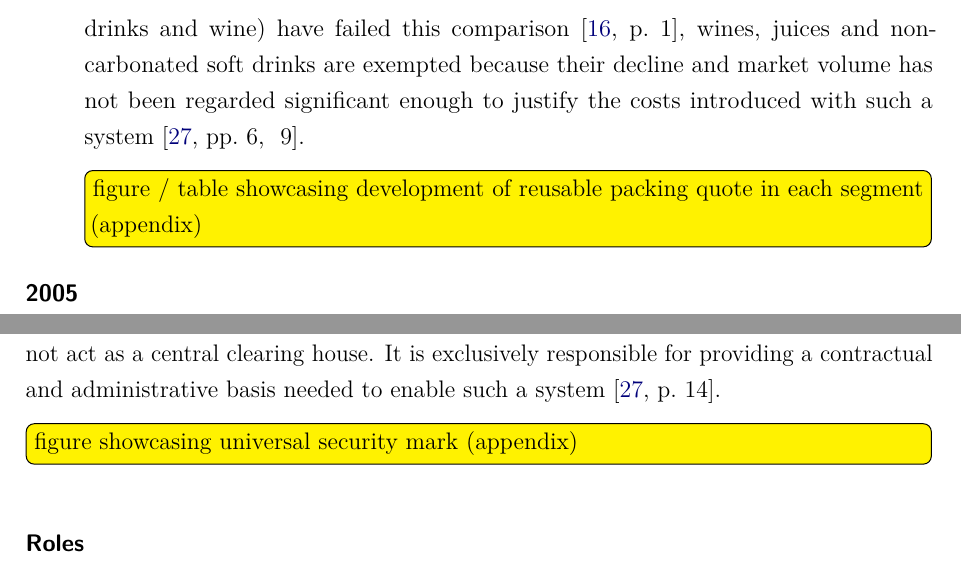
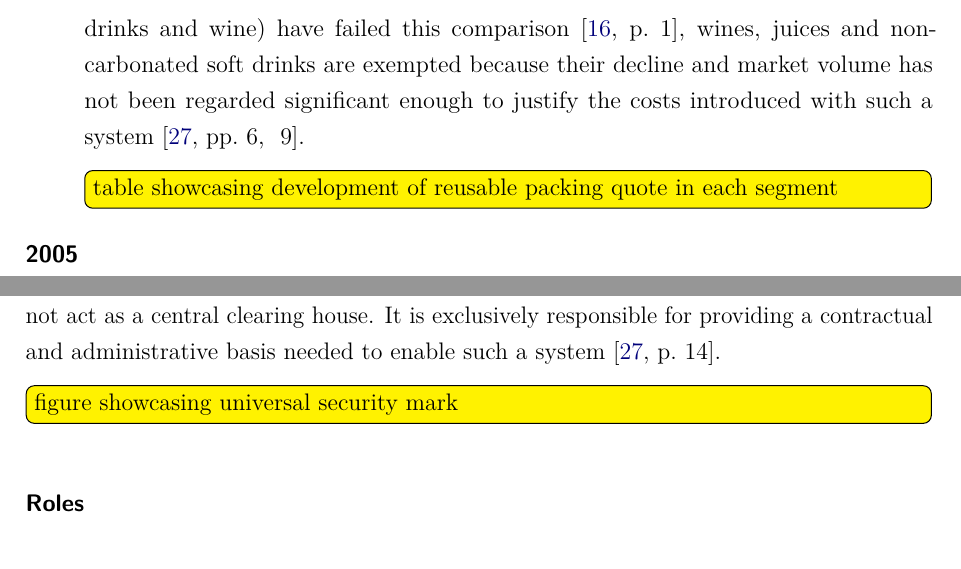
Before and after one commit to niksauer/BachelorThesis, a LaTeX thesis (thesis.tex, which reads content/02_technology.tex): two parts of pages 15 and 16 of 53, joined at a grey line, cut so that both start at the same text. Compiled offline with pdfLaTeX.

Commit message:
consistenly capitalize Ether, clean up todos

```diff
--- a/content/02_technology.tex
+++ b/content/02_technology.tex
@@ -75,7 +75,7 @@ The German packaging ordinance underwent several revisions, including a change o
 	\hfill \\
 	Trims deposit obligation to those beverages for which the quote of reusable packaging has fallen when compared to 1991, though still necessitates that overall aggregated quote undercuts threshold of 72\% \cite[pp.~142]{Flanderka1999}. Even though all five segments (i.e.~beer, mineral water, carbonated soft drinks, fruit juice/non-carbonated soft drinks and wine) have failed this comparison \cite[p.~1]{BMU2015}, wines, juices and non-carbonated soft drinks are exempted because their decline and market volume has not been regarded significant enough to justify the costs introduced with such a system \hide{\cite[pp.~1]{BMU 2002}} \cite[pp.~6,~9]{Hartlep2011Recycling}.
 
-\todo[inline]{figure / table showcasing development of reusable packing quote in each segment (appendix)}
+\todo[inline]{table showcasing development of reusable packing quote in each segment}
 
 	\item[2005]\label{itm:2005amendment}
 	\hfill \\
@@ -102,7 +102,7 @@ The German packaging ordinance underwent several revisions, including a change o
 \subsubsection{Administration by \acl{DPG}}
 \ac{VerpackV} simply assumes that a nationwide deposit-refund system will be installed by May 1\textsuperscript{st}, 2006 without further specifying its exact implementation details \cite[Art.~2]{verpackV2005} \cite[§~9]{verpackV2008}. Therefore, \ac{DPG} has been founded in 2005 to ensure the definition of a standards framework, which includes IT-processes, APIs and a universal security mark identifying one-way packaged bottles on which a deposit is paid (\textit{returnable bottle}). Other tasks concern the management of contracts, certifications and maintenance of a centralised database which stores information about products, participants and reverse vending machines \cite[pp.~13]{Hartlep2011Recycling}\hide{\cite[pp.~96]{DPG/Roland Berger 2010}}. However, \ac{DPG} does not have access to purchasing data (e.g.~number of sold and returned bottles or total amount of reimbursed deposits). This data is only exchanged between actors of the deposit-refund cycle. Consequently, \ac{DPG} is not involved in the process of settling refund claims between take-back points and does not act as a central clearing house. It is exclusively responsible for providing a contractual and administrative basis needed to enable such a system \cite[p.~14]{Hartlep2011Recycling}.
 
-\todo[inline]{figure showcasing universal security mark (appendix)}
+\todo[inline]{figure showcasing universal security mark}
 
 \subsubsection{Roles}
 As indicated, actors of the deposit-refund cycle (e.g.~retailer selling returnable bottles) must register with \ac{DPG}, accept the contractual basis for the role to be exercised and pay a yearly membership fee in order to participate\hide{\cite[p.~15]{Hartlep2011Recycling}}\hide{\cite[p.~34]{DPG/Roland Berger 2010}}. The most important roles are \hide{\cite[pp.~33--34]{DPG/Roland Berger 2010}} \cite[pp.~15--16]{Hartlep2011Recycling}:
```
Also changed, not shown: thesis.pdf, content/02_technology.tex (4 more changed lines).
